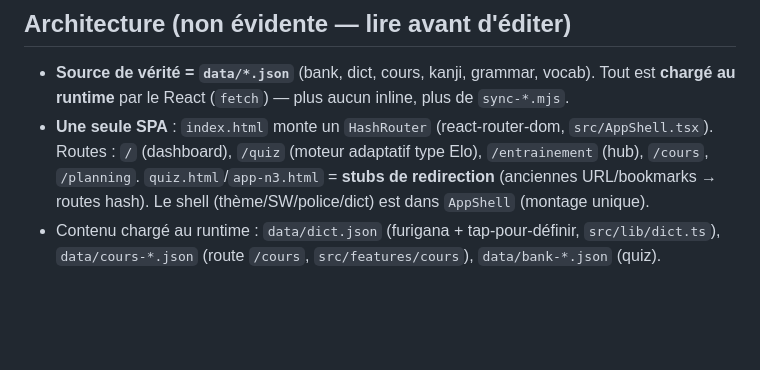
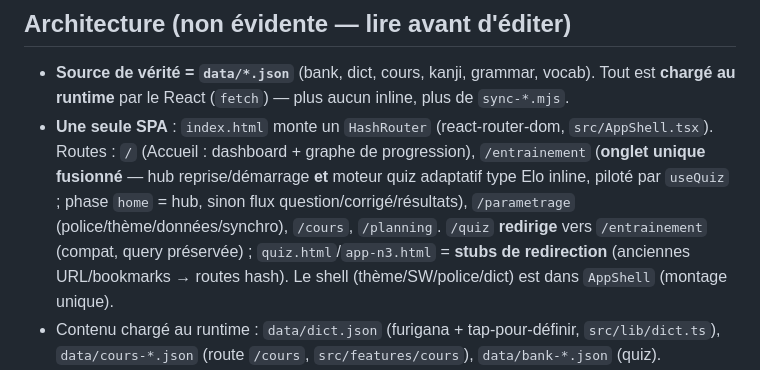
Before and after one commit to darti/jlpt, a Markdown page: CLAUDE.md, the part around the change. GitHub-like rendering; blank space fills up the shorter version.

Commit message:
Doc : corriger la description des routes (Entraînement fusionné, /quiz redirige, /parametrage)

```diff
--- a/CLAUDE.md
+++ b/CLAUDE.md
@@ -24,8 +24,11 @@ par tâche = branche + répertoire isolés.
 - **Source de vérité = `data/*.json`** (bank, dict, cours, kanji, grammar, vocab).
   Tout est **chargé au runtime** par le React (`fetch`) — plus aucun inline, plus de `sync-*.mjs`.
 - **Une seule SPA** : `index.html` monte un `HashRouter` (react-router-dom, `src/AppShell.tsx`).
-  Routes : `/` (dashboard), `/quiz` (moteur adaptatif type Elo), `/entrainement` (hub),
-  `/cours`, `/planning`. `quiz.html`/`app-n3.html` = **stubs de redirection** (anciennes
+  Routes : `/` (Accueil : dashboard + graphe de progression), `/entrainement` (**onglet unique
+  fusionné** — hub reprise/démarrage **et** moteur quiz adaptatif type Elo inline, piloté par
+  `useQuiz` ; phase `home` = hub, sinon flux question/corrigé/résultats), `/parametrage`
+  (police/thème/données/synchro), `/cours`, `/planning`. `/quiz` **redirige** vers `/entrainement`
+  (compat, query préservée) ; `quiz.html`/`app-n3.html` = **stubs de redirection** (anciennes
   URL/bookmarks → routes hash). Le shell (thème/SW/police/dict) est dans `AppShell` (montage unique).
 - Contenu chargé au runtime : `data/dict.json` (furigana + tap-pour-définir, `src/lib/dict.ts`),
   `data/cours-*.json` (route `/cours`, `src/features/cours`), `data/bank-*.json` (quiz).
```
